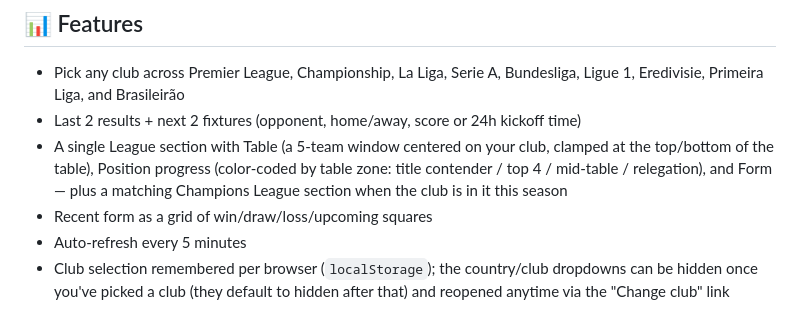
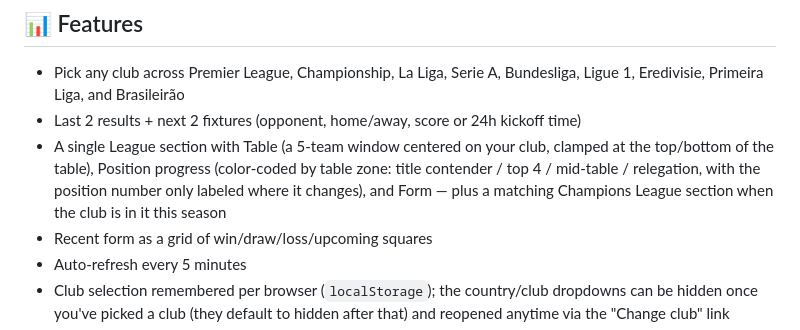
Before and after one commit to isabelleqga/notionWidgetFootball, a Markdown page: README.md, the part around the change. Drawn GitHub-style.

Commit message:
Document position-progress label deduplication
Co-Authored-By: Claude Sonnet 5 <noreply@anthropic.com>

```diff
--- a/README.md
+++ b/README.md
@@ -96,7 +96,7 @@ Pick one, then point `widget.html`'s `backendUrl` constant at it.
 
 - Pick any club across Premier League, Championship, La Liga, Serie A, Bundesliga, Ligue 1, Eredivisie, Primeira Liga, and Brasileirão
 - Last 2 results + next 2 fixtures (opponent, home/away, score or 24h kickoff time)
-- A single League section with Table (a 5-team window centered on your club, clamped at the top/bottom of the table), Position progress (color-coded by table zone: title contender / top 4 / mid-table / relegation), and Form — plus a matching Champions League section when the club is in it this season
+- A single League section with Table (a 5-team window centered on your club, clamped at the top/bottom of the table), Position progress (color-coded by table zone: title contender / top 4 / mid-table / relegation, with the position number only labeled where it changes), and Form — plus a matching Champions League section when the club is in it this season
 - Recent form as a grid of win/draw/loss/upcoming squares
 - Auto-refresh every 5 minutes
 - Club selection remembered per browser (`localStorage`); the country/club dropdowns can be hidden once you've picked a club (they default to hidden after that) and reopened anytime via the "Change club" link
```
Also changed, not shown: CLAUDE.md (+1 -1 lines).
